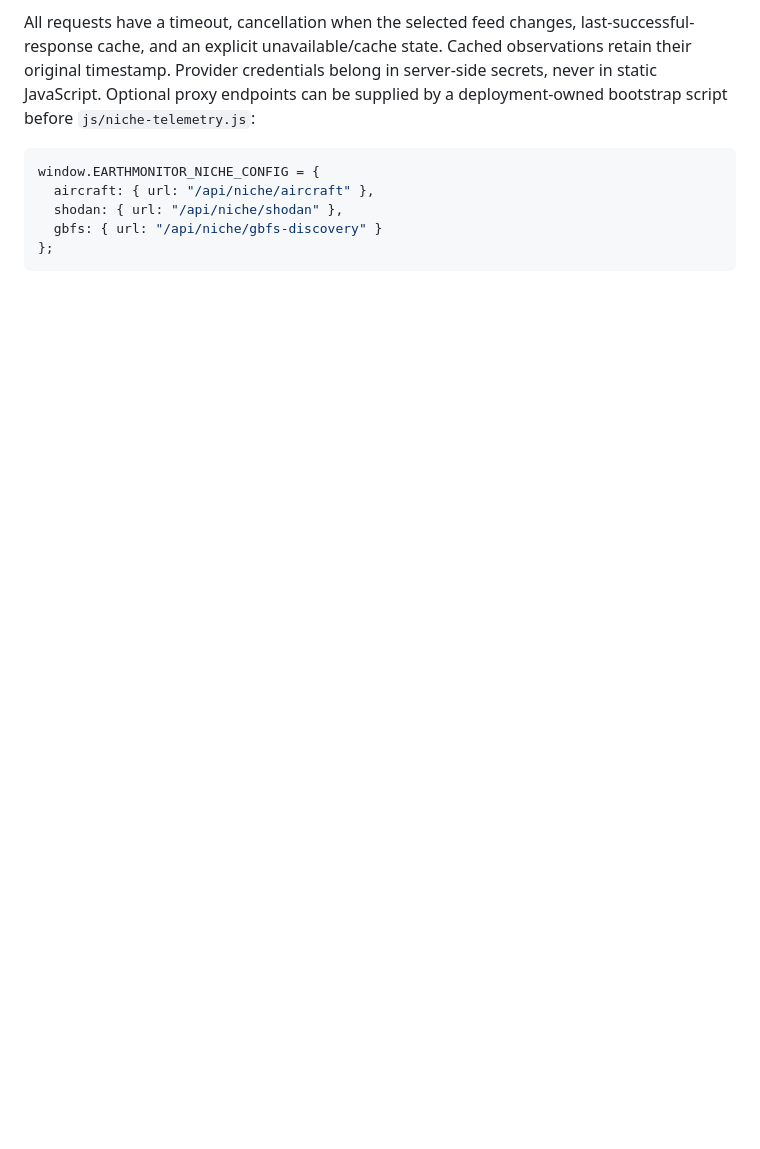
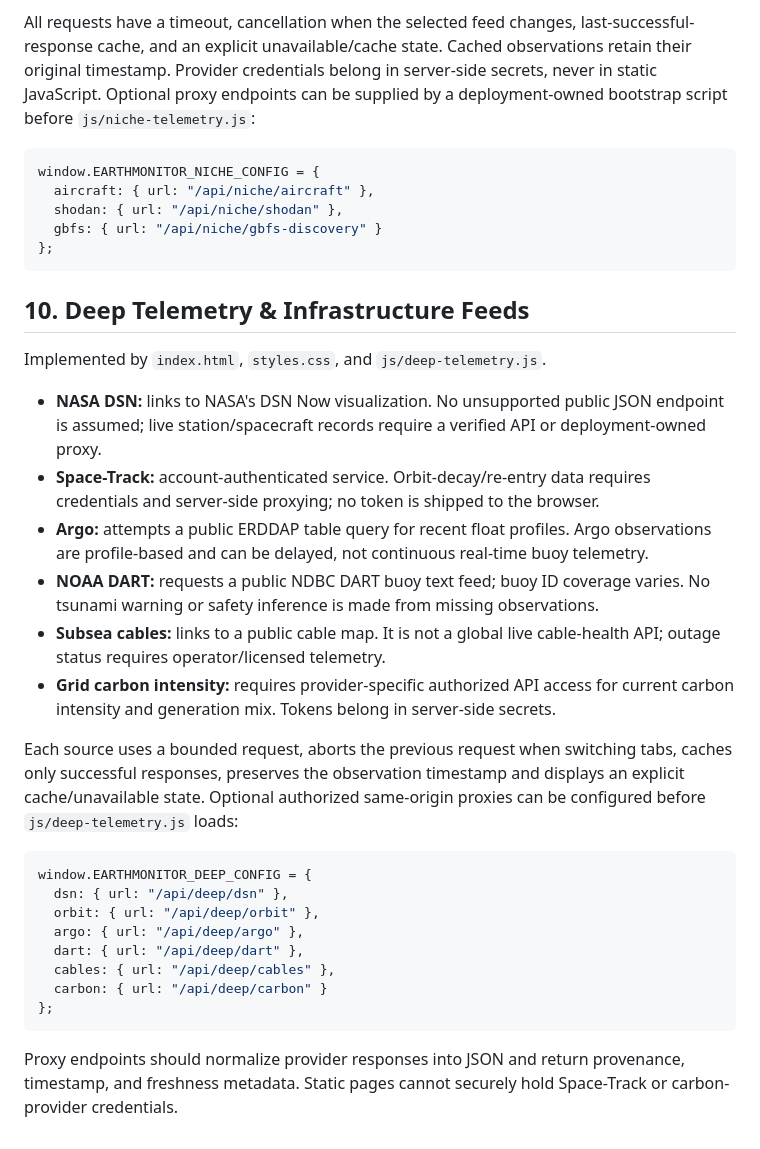
Before and after one commit to FREEzzzGames/EarthMonitor, a Markdown page: docs/ARCHITECTURE.md, the part around the change. Rendered like a GitHub page; blank space fills up the shorter version.

Commit message:
Document deep telemetry source limits and proxy contract

````diff
--- a/docs/ARCHITECTURE.md
+++ b/docs/ARCHITECTURE.md
@@ -118,3 +118,30 @@ window.EARTHMONITOR_NICHE_CONFIG = {
   gbfs: { url: "/api/niche/gbfs-discovery" }
 };
 ```
+
+
+## 10. Deep Telemetry & Infrastructure Feeds
+
+Implemented by `index.html`, `styles.css`, and `js/deep-telemetry.js`.
+
+- **NASA DSN:** links to NASA's DSN Now visualization. No unsupported public JSON endpoint is assumed; live station/spacecraft records require a verified API or deployment-owned proxy.
+- **Space-Track:** account-authenticated service. Orbit-decay/re-entry data requires credentials and server-side proxying; no token is shipped to the browser.
+- **Argo:** attempts a public ERDDAP table query for recent float profiles. Argo observations are profile-based and can be delayed, not continuous real-time buoy telemetry.
+- **NOAA DART:** requests a public NDBC DART buoy text feed; buoy ID coverage varies. No tsunami warning or safety inference is made from missing observations.
+- **Subsea cables:** links to a public cable map. It is not a global live cable-health API; outage status requires operator/licensed telemetry.
+- **Grid carbon intensity:** requires provider-specific authorized API access for current carbon intensity and generation mix. Tokens belong in server-side secrets.
+
+Each source uses a bounded request, aborts the previous request when switching tabs, caches only successful responses, preserves the observation timestamp and displays an explicit cache/unavailable state. Optional authorized same-origin proxies can be configured before `js/deep-telemetry.js` loads:
+
+```js
+window.EARTHMONITOR_DEEP_CONFIG = {
+  dsn: { url: "/api/deep/dsn" },
+  orbit: { url: "/api/deep/orbit" },
+  argo: { url: "/api/deep/argo" },
+  dart: { url: "/api/deep/dart" },
+  cables: { url: "/api/deep/cables" },
+  carbon: { url: "/api/deep/carbon" }
+};
+```
+
+Proxy endpoints should normalize provider responses into JSON and return provenance, timestamp, and freshness metadata. Static pages cannot securely hold Space-Track or carbon-provider credentials.
````
